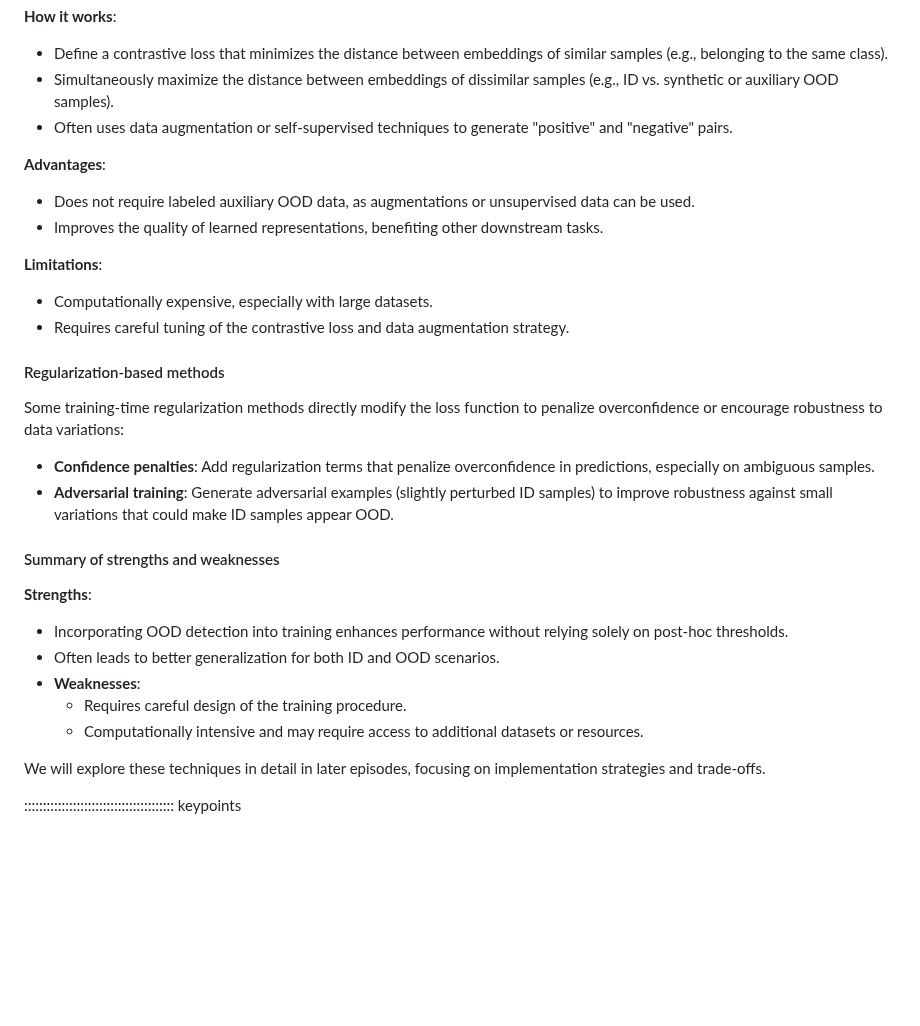
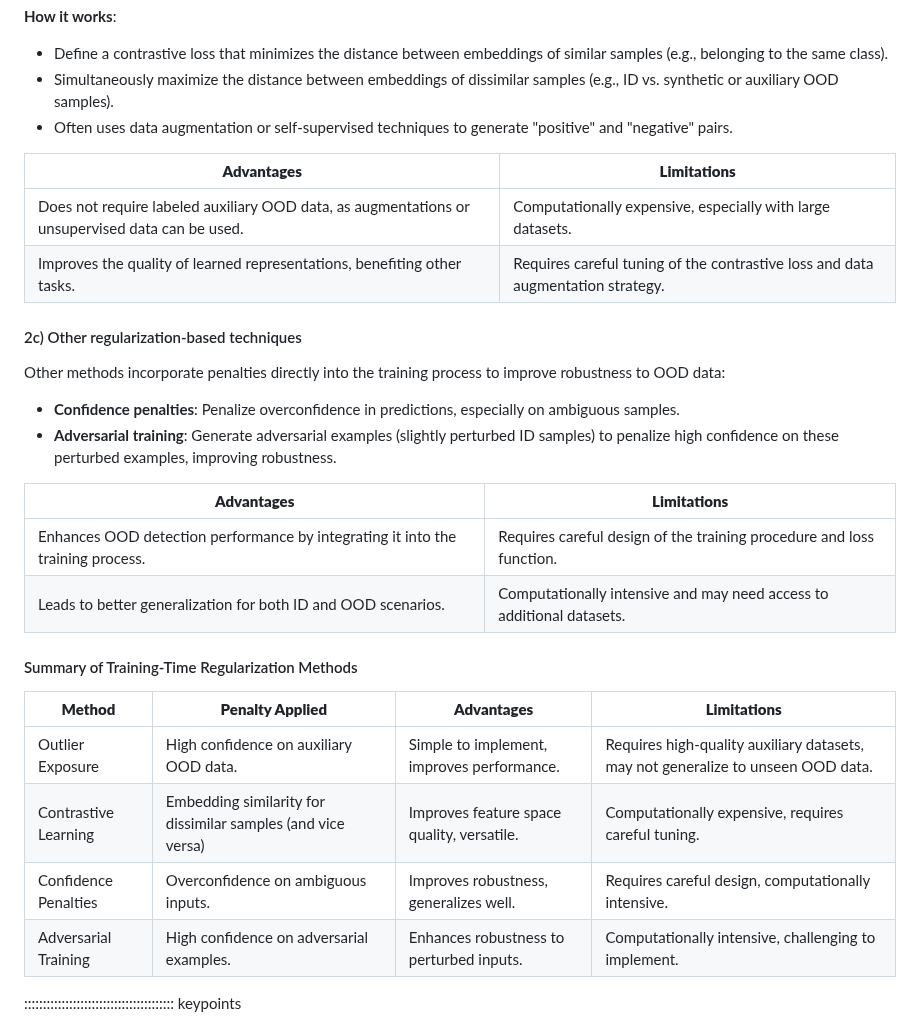
Before and after one commit to carpentries-incubator/fair-explainable-ml, a Markdown page: episodes/7a-OOD-detection-overview.md, the part around one of its changes. Drawn GitHub-style; blank space fills up the shorter version.

```diff
--- a/episodes/7a-OOD-detection-overview.md
+++ b/episodes/7a-OOD-detection-overview.md
@@ -119,33 +120,30 @@ Contrastive learning encourages the model to learn more discriminative feature r
 - Simultaneously maximize the distance between embeddings of dissimilar samples (e.g., ID vs. synthetic or auxiliary OOD samples).
 - Often uses data augmentation or self-supervised techniques to generate "positive" and "negative" pairs.
 
-**Advantages**:
+| **Advantages**                     | **Limitations**                                                        |
+|------------------------------------|------------------------------------------------------------------------|
+| Does not require labeled auxiliary OOD data, as augmentations or unsupervised data can be used. | Computationally expensive, especially with large datasets.              |
+| Improves the quality of learned representations, benefiting other tasks. | Requires careful tuning of the contrastive loss and data augmentation strategy. |
 
-- Does not require labeled auxiliary OOD data, as augmentations or unsupervised data can be used.
-- Improves the quality of learned representations, benefiting other downstream tasks.
+#### 2c) Other regularization-based techniques
+Other methods incorporate penalties directly into the training process to improve robustness to OOD data:
 
-**Limitations**:
+- **Confidence penalties**: Penalize overconfidence in predictions, especially on ambiguous samples.
+- **Adversarial training**: Generate adversarial examples (slightly perturbed ID samples) to penalize high confidence on these perturbed examples, improving robustness.
 
-- Computationally expensive, especially with large datasets.
-- Requires careful tuning of the contrastive loss and data augmentation strategy.
+| **Advantages**                     | **Limitations**                                                        |
+|------------------------------------|------------------------------------------------------------------------|
+| Enhances OOD detection performance by integrating it into the training process. | Requires careful design of the training procedure and loss function.   |
+| Leads to better generalization for both ID and OOD scenarios.           | Computationally intensive and may need access to additional datasets.  |
 
-#### Regularization-based methods
-Some training-time regularization methods directly modify the loss function to penalize overconfidence or encourage robustness to data variations:
+#### Summary of Training-Time Regularization Methods
 
-- **Confidence penalties**: Add regularization terms that penalize overconfidence in predictions, especially on ambiguous samples.
-- **Adversarial training**: Generate adversarial examples (slightly perturbed ID samples) to improve robustness against small variations that could make ID samples appear OOD.
-
-#### Summary of strengths and weaknesses
-
-**Strengths**:
-
-  - Incorporating OOD detection into training enhances performance without relying solely on post-hoc thresholds.
-  - Often leads to better generalization for both ID and OOD scenarios.
-- **Weaknesses**:
-  - Requires careful design of the training procedure.
-  - Computationally intensive and may require access to additional datasets or resources.
-
-We will explore these techniques in detail in later episodes, focusing on implementation strategies and trade-offs.
+| **Method**                        | **Penalty Applied**                                                             | **Advantages**                                   | **Limitations**                                                                 |
+|-----------------------------------|--------------------------------------------------------------------------------|-------------------------------------------------|---------------------------------------------------------------------------------|
+| Outlier Exposure                  |  High confidence on auxiliary OOD data.                              | Simple to implement, improves performance.      | Requires high-quality auxiliary datasets, may not generalize to unseen OOD data.|
+| Contrastive Learning              |  Embedding similarity for dissimilar samples (and vice versa) | Improves feature space quality, versatile.      | Computationally expensive, requires careful tuning.                             |
+| Confidence Penalties              |  Overconfidence on ambiguous inputs.                                 | Improves robustness, generalizes well.          | Requires careful design, computationally intensive.                             |
+| Adversarial Training              |  High confidence on adversarial examples.                            | Enhances robustness to perturbed inputs.        | Computationally intensive, challenging to implement.                            |
 
 
 :::::::::::::::::::::::::::::::::::::::: keypoints
```
Also changed, not shown: other parts of episodes/7a-OOD-detection-overview.md (+21 -20 lines).
